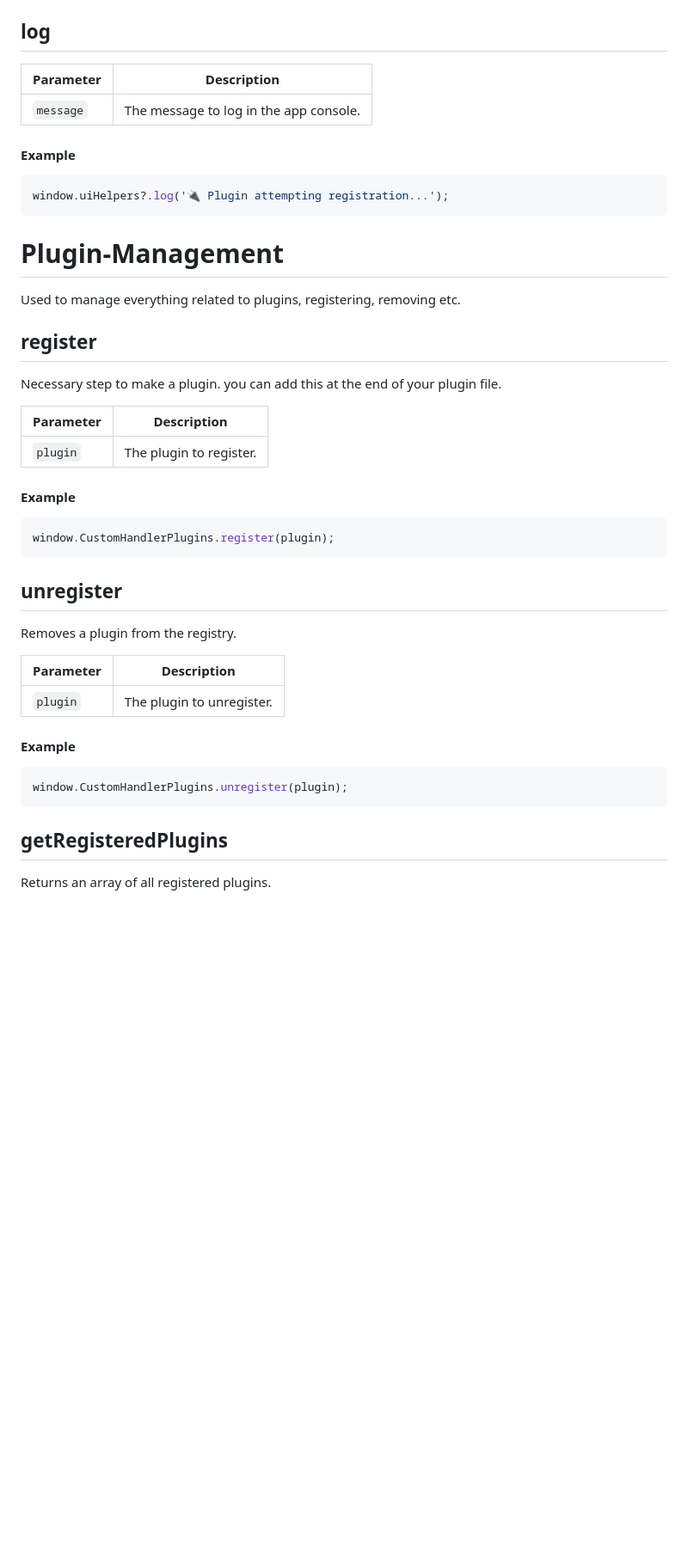
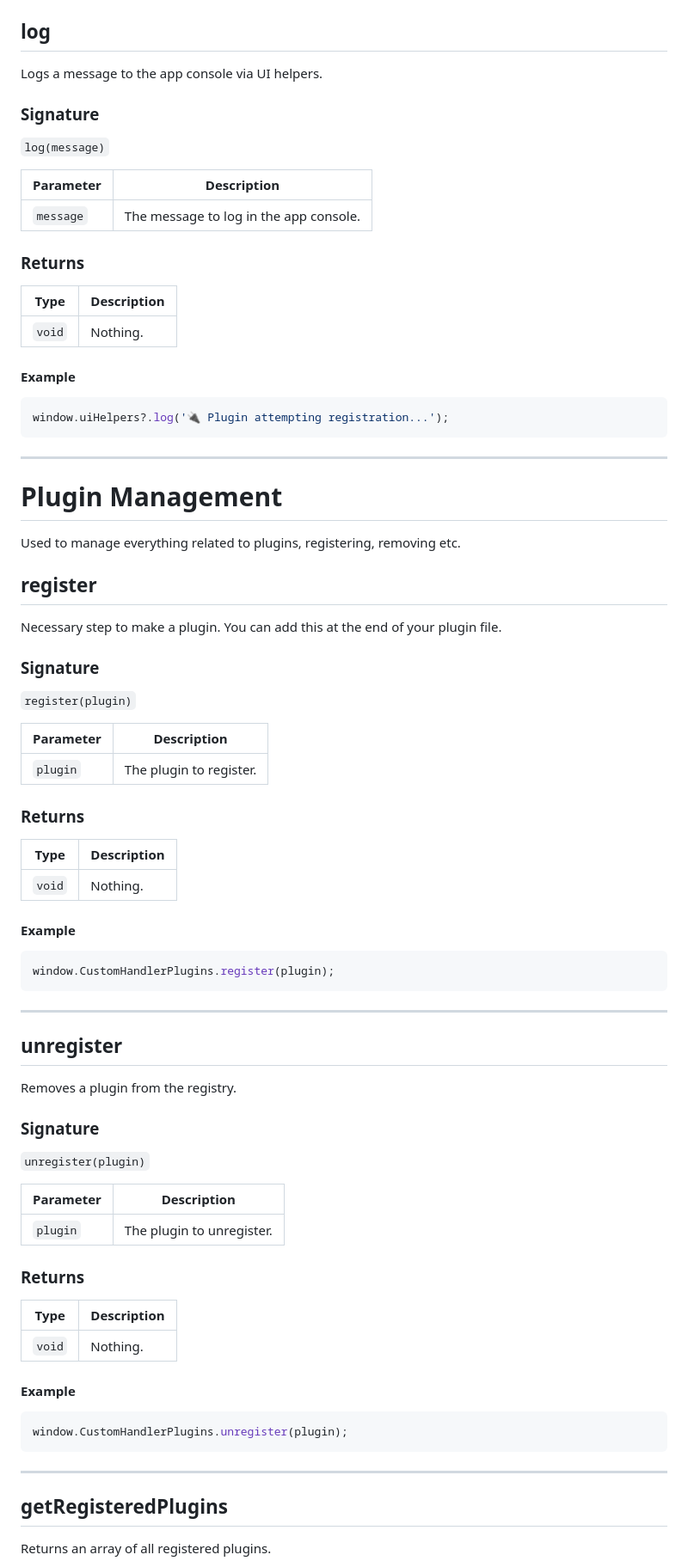
Before and after one commit to Tchongas/MCSRobsremote, a Markdown page: documentation/pluginAPI.md, the part around one of its changes. Shown at 86% size. GitHub-like rendering; blank space fills up the shorter version.

````diff
--- a/documentation/pluginAPI.md
+++ b/documentation/pluginAPI.md
@@ -55,41 +82,86 @@ window.PluginUtils.applySourceIcon(options, '📺');
 ## log
+
+Logs a message to the app console via UI helpers.
+
+### Signature
+
+`log(message)`
 
 | Parameter        | Description                                      |
 |------------------|--------------------------------------------------|
 | `message`        | The message to log in the app console.           |
 
+### Returns
+
+| Type   | Description |
+|--------|-------------|
+| `void` | Nothing.    |
+
 #### Example
+
 ```javascript
 window.uiHelpers?.log('🔌 Plugin attempting registration...');
 ```
 
-# Plugin-Management
+---
+
+# Plugin Management
+
 Used to manage everything related to plugins, registering, removing etc.
 
 ## register
-Necessary step to make a plugin. you can add this at the end of your plugin file.
+
+Necessary step to make a plugin. You can add this at the end of your plugin file.
+
+### Signature
+
+`register(plugin)`
 
 | Parameter        | Description                                      |
 |------------------|--------------------------------------------------|
 | `plugin`         | The plugin to register.                          |
 
+### Returns
+
+| Type   | Description |
+|--------|-------------|
+| `void` | Nothing.    |
+
 #### Example
+
 ```javascript
 window.CustomHandlerPlugins.register(plugin);
 ```
 
+---
+
 ## unregister
+
 Removes a plugin from the registry.
+
+### Signature
+
+`unregister(plugin)`
 
 | Parameter        | Description                                      |
 |------------------|--------------------------------------------------|
 | `plugin`         | The plugin to unregister.                        |
 
+### Returns
+
+| Type   | Description |
+|--------|-------------|
+| `void` | Nothing.    |
+
 #### Example
+
 ```javascript
 window.CustomHandlerPlugins.unregister(plugin);
 ```
 
+---
+
 ## getRegisteredPlugins
+
 Returns an array of all registered plugins.
 
````
Also changed, not shown: other parts of documentation/pluginAPI.md (+142 -22 lines).
